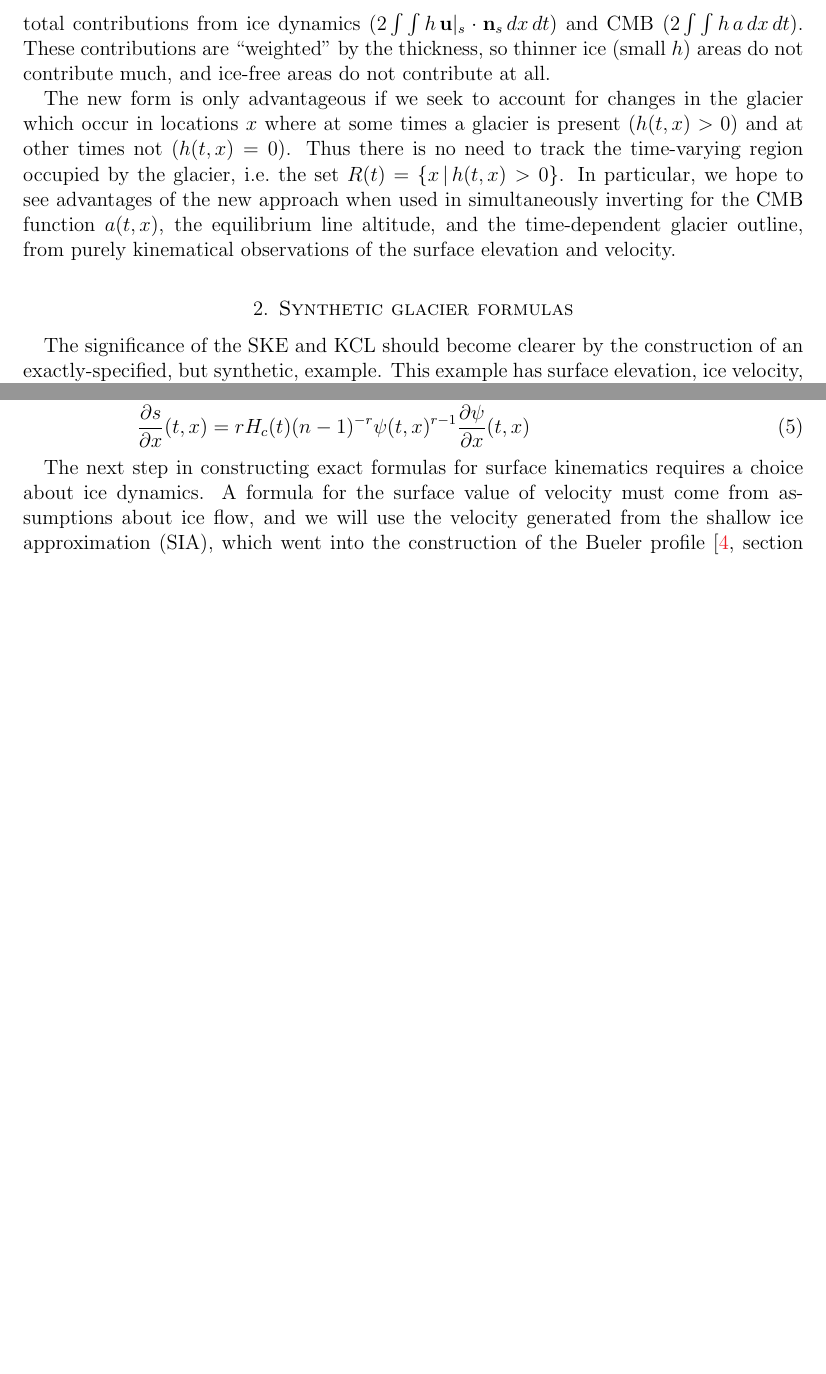
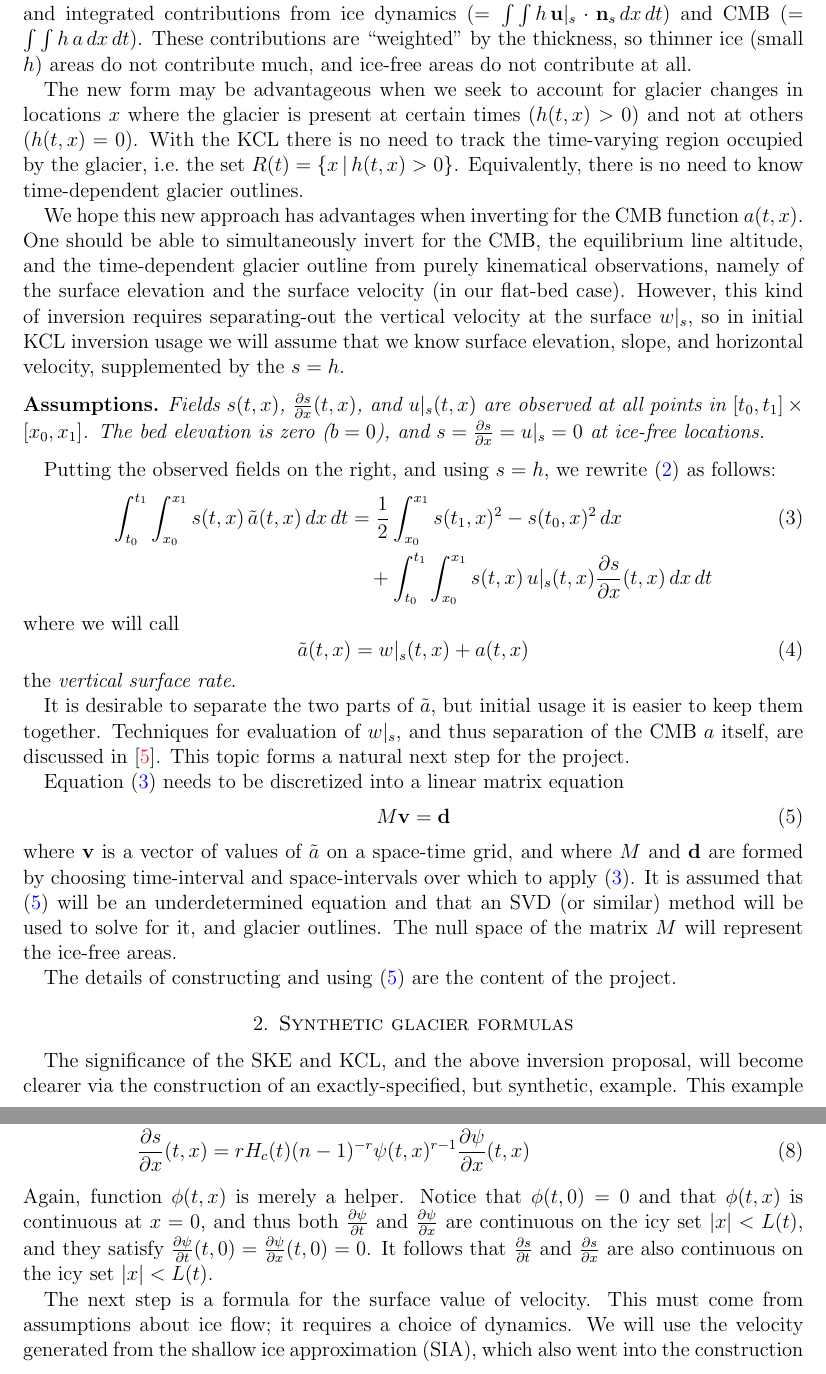
Before and after one commit to bueler/mccarthy, a LaTeX paper (projects/2022/kinematic/doc/synglac.tex): two parts of pages 2 and 3 of 4 before the commit and two parts of pages 2 and 4 of 5 after it, joined at a grey line, cut so that both start at the same text, the shorter picture padded with empty space. Compiled offline with pdfLaTeX.

Commit message:
decide on inversion strategy using lumped vertical surface rate

```diff
--- a/projects/2022/kinematic/doc/synglac.tex
+++ b/projects/2022/kinematic/doc/synglac.tex
@@ -20,6 +20,8 @@ urlcolor=black     % only if colorlinks=true
 
 \renewcommand{\baselinestretch}{1.05}
 
+\newtheorem*{assumptions}{Assumptions}
+
 \newcommand{\eps}{\epsilon}
 \newcommand{\RR}{\mathbb{R}}
 
@@ -28,6 +30,7 @@ urlcolor=black     % only if colorlinks=true
 \newcommand{\sgn}{\operatorname{sgn}}
 \newcommand{\trace}{\operatorname{tr}}
 
+\newcommand{\bd}{\mathbf{d}}
 \newcommand{\bg}{\mathbf{g}}
 \newcommand{\bn}{\mathbf{n}}
 \newcommand{\bu}{\mathbf{u}}
@@ -69 +76,3 @@ The new form, the kinematical conservation law (KCL), is integrated in time and
 \begin{align}
+\frac{1}{2} \int_{x_0}^{x_1} h(t_1,x)^2\,dx &= \frac{1}{2} \int_{x_0}^{x_1} h(t_0,x)^2\,dx + \int_{t_0}^{t_1} \int_{x_0}^{x_1} h(t,x)\, \bu|_s(t,x)\cdot \bn_s(t,x) \,dx\,dt \label{kcl} \\
+  &\hspace{34mm} + \int_{t_0}^{t_1} \int_{x_0}^{x_1} h(t,x)\, a(t,x) \,dx\,dt \notag
@@ -72,10 +79,35 @@ The new form, the kinematical conservation law (KCL), is integrated in time and
 \end{align}
-This form says that the square of the ice thickness is conserved in the sense that at a later time $t_1$ the value is the same as at an earlier time $t_0$, except for the identified total contributions from ice dynamics ($2 \int \int h\, \bu|_s \cdot \bn_s \,dx\,dt$) and CMB ($2 \int \int h\, a \,dx\,dt$).  These contributions are ``weighted'' by the thickness, so thinner ice (small $h$) areas do not contribute much, and ice-free areas do not contribute at all.
+Equation \eqref{kcl} says that the square of the ice thickness, $h^2$, is conserved.  At a later time $t_1$ the total amount of $h^2$ is the same as at an earlier time $t_0$, except for identified and integrated contributions from ice dynamics ($=\int \int h\, \bu|_s \cdot \bn_s \,dx\,dt$) and CMB ($=\int \int h\, a \,dx\,dt$).  These contributions are ``weighted'' by the thickness, so thinner ice (small $h$) areas do not contribute much, and ice-free areas do not contribute at all.
 
-The new form is only advantageous if we seek to account for changes in the glacier which occur in locations $x$ where at some times a glacier is present ($h(t,x)>0$) and at other times not ($h(t,x)=0$).  Thus there is no need to track the time-varying region occupied by the glacier, i.e.~the set $R(t) = \{x\,|\,h(t,x)>0\}$.  In particular, we hope to see advantages of the new approach when used in simultaneously inverting for the CMB function $a(t,x)$, the equilibrium line altitude, and the time-dependent glacier outline, from purely kinematical observations of the surface elevation and velocity.
+The new form may be advantageous when we seek to account for glacier changes in locations $x$ where the glacier is present at certain times ($h(t,x)>0$) and not at others ($h(t,x)=0$).  With the KCL there is no need to track the time-varying region occupied by the glacier, i.e.~the set $R(t) = \{x\,|\,h(t,x)>0\}$.  Equivalently, there is no need to know time-dependent glacier outlines.
+
+We hope this new approach has advantages when inverting for the CMB function $a(t,x)$.  One should be able to simultaneously invert for the CMB, the equilibrium line altitude, and the time-dependent glacier outline from purely kinematical observations, namely of the surface elevation and the surface velocity (in our flat-bed case).  However, this kind of inversion requires separating-out the vertical velocity at the surface $w|_s$, so in initial KCL inversion usage we will assume that we know surface elevation, slope, and horizontal velocity, supplemented by the $s=h$.
+
+\begin{assumptions}  Fields $s(t,x)$, $\frac{\partial s}{\partial x}(t,x)$, and $u|_s(t,x)$ are observed at all points in $[t_0,t_1] \times [x_0,x_1]$.  The bed elevation is zero ($b=0$), and $s = \frac{\partial s}{\partial x} = u|_s =0$ at ice-free locations. \end{assumptions}
+
+Putting the observed fields on the right, and using $s=h$, we rewrite \eqref{kcl} as follows:
+\begin{align}
+\int_{t_0}^{t_1} \int_{x_0}^{x_1} s(t,x)\, \tilde a(t,x) \,dx\,dt &= \frac{1}{2} \int_{x_0}^{x_1} s(t_1,x)^2 - s(t_0,x)^2\,dx  \label{kclforinversion} \\
+    &\quad + \int_{t_0}^{t_1} \int_{x_0}^{x_1} s(t,x)\, u|_s(t,x) \frac{\partial s}{\partial x}(t,x) \,dx\,dt \notag
+\end{align}
+where we will call
+\begin{equation}
+\tilde a(t,x) = w|_s(t,x) + a(t,x) \label{surfacerate}
+\end{equation}
+the \emph{vertical surface rate}.
+
+It is desirable to separate the two parts of $\tilde a$, but initial usage it is easier to keep them together.  Techniques for evaluation of $w|_s$, and thus separation of the CMB $a$ itself, are discussed in \cite{GudmundssonBauder1999}.  This topic forms a natural next step for the project.
+
+Equation \eqref{kclforinversion} needs to be discretized into a linear matrix equation
+\begin{equation}
+M \bv = \bd \label{kcldiscrete}
+\end{equation}
+where $\bv$ is a vector of values of $\tilde a$ on a space-time grid, and where $M$ and $\bd$ are formed by choosing time-interval and space-intervals over which to apply \eqref{kclforinversion}.  It is assumed that \eqref{kcldiscrete} will be an underdetermined equation and that an SVD (or similar) method will be used to solve for it, and glacier outlines.  The null space of the matrix $M$ will represent the ice-free areas.
+
+The details of constructing and using \eqref{kcldiscrete} are the content of the project.
 
 
 \section{Synthetic glacier formulas}
 
-The significance of the SKE and KCL should become clearer by the construction of an exactly-specified, but synthetic, example.  This example has surface elevation, ice velocity, and CMB which evolve together in a manner so that the SKE and KCL are both exactly satisfied.  (For the SKE we would say more accurately that it is ``exactly satisfied in locations where it applies''.)
+The significance of the SKE and KCL, and the above inversion proposal, will become clearer via the construction of an exactly-specified, but synthetic, example.  This example has surface elevation, ice velocity, and CMB which evolve together in a manner so that the SKE and KCL are exactly satisfied.  (The SKE is exactly satisfied in locations where it applies.)
 
@@ -128,9 +161,9 @@ L'(t) &= - \frac{3 \pi L^{(0)}}{4T} \cos\left(\frac{\pi t}{T}\right) \notag \\
 \label{surfacesnaps}
 \end{figure}
 
-The next step in constructing exact formulas for surface kinematics requires a choice about ice dynamics.  A formula for the surface value of velocity must come from assumptions about ice flow, and we will use the velocity generated from the shallow ice approximation (SIA), which went into the construction of the Bueler profile \cite[section 5.3]{vanderVeen2013}.  On the other hand, once we switch to thinking about inversion for CMB we will be assuming that the surface velocity is observed and its physical source does not really matter.
+The next step is a formula for the surface value of velocity.  This must come from assumptions about ice flow; it requires a choice of dynamics.  We will use the velocity generated from the shallow ice approximation (SIA), which also went into the construction of the original profile \cite[section 5.3]{vanderVeen2013}.  However, once we switch to inverting for CMB we will treat the surface velocity as observed, and its physical source will not matter.
 
-The central SIA formula gives the horizontal ice velocity as a function of the ice thickness, the surface elevation, and the $z$ coordinate \cite{GreveBlatter2009,vanderVeen2013}; see also equation (24) in my notes.  Here $s=H$ and $n=3$ is an odd integer so we may write:
+An essential SIA formula gives the horizontal ice velocity as a function of the ice thickness, the surface elevation, and the $z$ coordinate \cite{GreveBlatter2009,vanderVeen2013}; see also equation (24) in my notes.  Here the surface elevation and thickness are the same ($s=h$) so we may write:
 \begin{equation}
 u(t,x,z) = - \gamma \left(s(t,x)^{n+1} - (s(t,x)-z)^{n+1}\right) \left(\frac{\partial s}{\partial x}(t,x)\right)^n \label{siaxz}
 \end{equation}
```
Also changed, not shown: projects/2022/kinematic/doc/synglac.bib (+17 -0 lines), projects/2022/kinematic/doc/synglac.tex (37 more changed lines).
